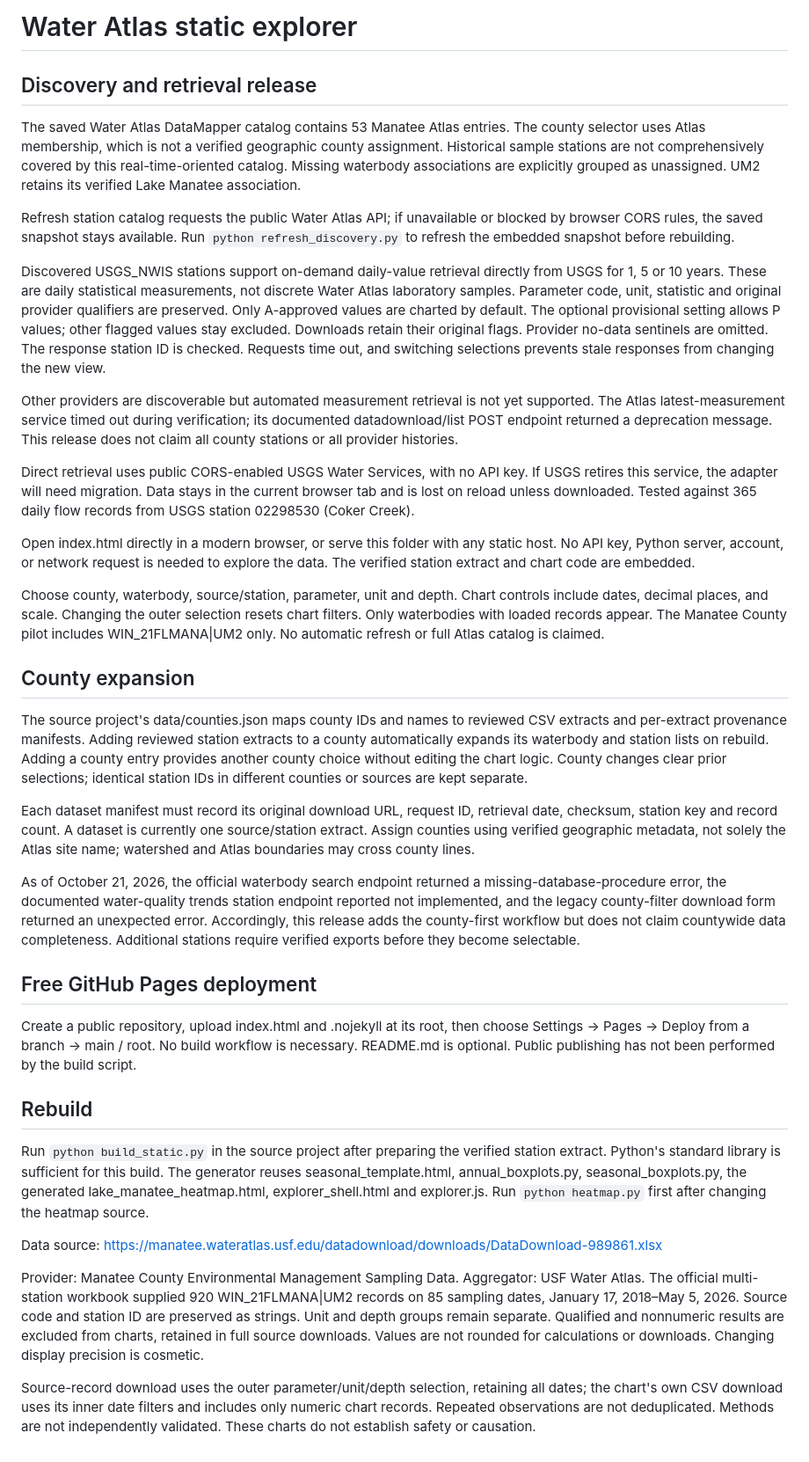
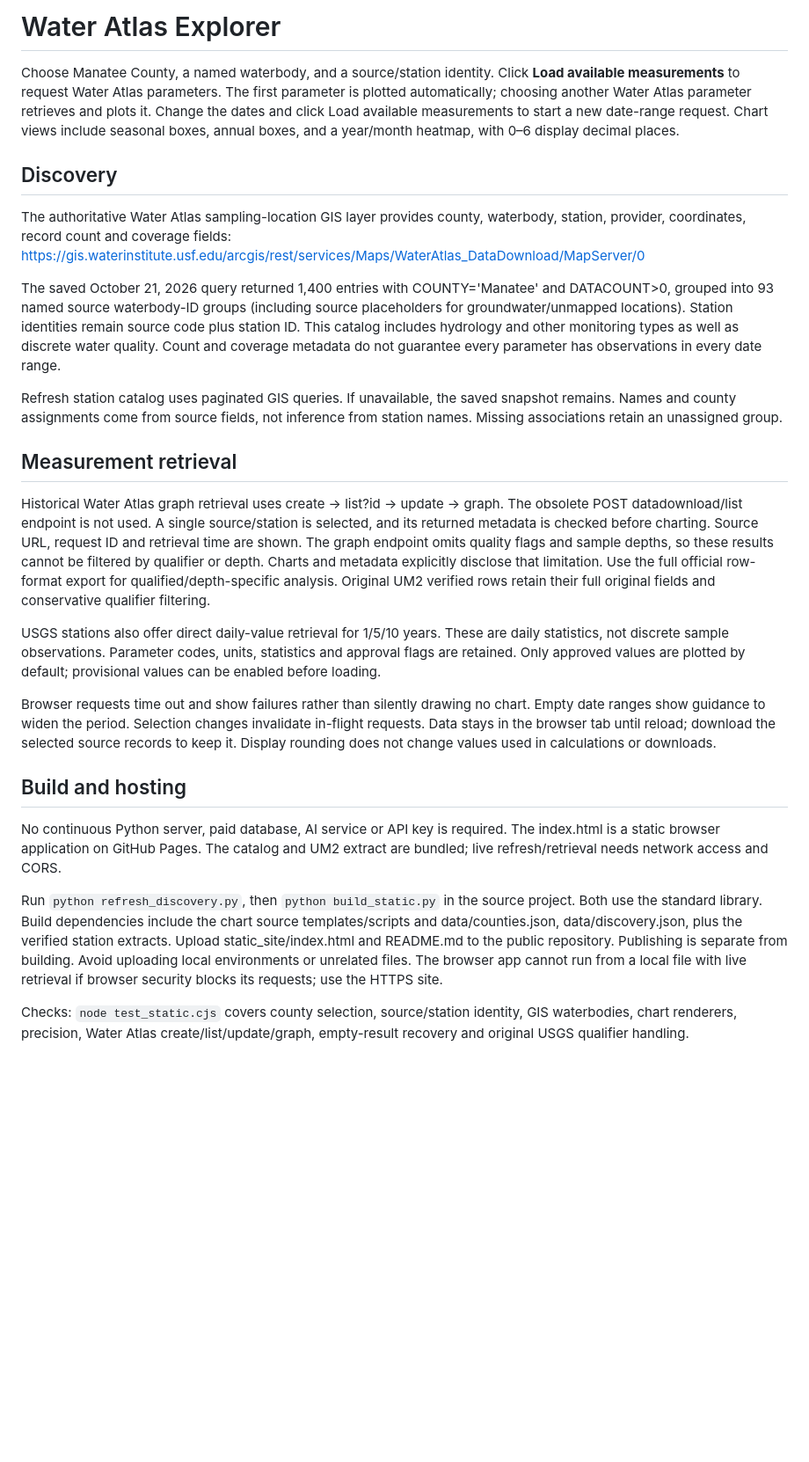
Before and after one commit to amateurprogrammer222/water-atlas-explorer, a Markdown page: README.md, the part around the change. Shown at 88% size. GitHub-like rendering; blank space fills up the shorter version.

Commit message:
Document authoritative county catalog and corrected sample retrieval workflow

```diff
--- a/README.md
+++ b/README.md
@@ -1,58 +1,65 @@
-# Water Atlas static explorer
+# Water Atlas Explorer
 
-## Discovery and retrieval release
+Choose Manatee County, a named waterbody, and a source/station identity. Click
+**Load available measurements** to request Water Atlas parameters. The first
+parameter is plotted automatically; choosing another Water Atlas parameter
+retrieves and plots it. Change the dates and click Load available measurements
+to start a new date-range request. Chart views include seasonal boxes, annual
+boxes, and a year/month heatmap, with 0–6 display decimal places.
 
-The saved Water Atlas DataMapper catalog contains 53 Manatee Atlas entries.
-The county selector uses Atlas membership, which is not a verified geographic
-county assignment. Historical sample stations are not comprehensively covered
-by this real-time-oriented catalog. Missing waterbody associations are explicitly
-grouped as unassigned. UM2 retains its verified Lake Manatee association.
+## Discovery
 
-Refresh station catalog requests the public Water Atlas API; if unavailable or
-blocked by browser CORS rules, the saved snapshot stays available. Run
-`python refresh_discovery.py` to refresh the embedded snapshot before rebuilding.
+The authoritative Water Atlas sampling-location GIS layer provides county,
+waterbody, station, provider, coordinates, record count and coverage fields:
+https://gis.waterinstitute.usf.edu/arcgis/rest/services/Maps/WaterAtlas_DataDownload/MapServer/0
 
-Discovered USGS_NWIS stations support on-demand daily-value retrieval directly
-from USGS for 1, 5 or 10 years. These are daily statistical measurements, not
-discrete Water Atlas laboratory samples. Parameter code, unit, statistic and
-original provider qualifiers are preserved. Only A-approved values are charted
-by default. The optional provisional setting allows P values; other flagged
-values stay excluded. Downloads retain their original flags. Provider no-data
-sentinels are omitted. The response station ID is checked. Requests time out,
-and switching selections prevents stale responses from changing the new view.
+The saved October 21, 2026 query returned 1,400 entries with COUNTY='Manatee'
+and DATACOUNT>0, grouped into 93 named source waterbody-ID groups (including
+source placeholders for groundwater/unmapped locations). Station identities
+remain source code plus station ID. This catalog includes hydrology and
+other monitoring types as well as discrete water quality. Count and coverage
+metadata do not guarantee every parameter has observations in every date range.
 
-Other providers are discoverable but automated measurement retrieval is not yet
-supported. The Atlas latest-measurement service timed out during verification;
-its documented datadownload/list POST endpoint returned a deprecation message.
-This release does not claim all county stations or all provider histories.
+Refresh station catalog uses paginated GIS queries. If unavailable, the saved
+snapshot remains. Names and county assignments come from source fields, not
+inference from station names. Missing associations retain an unassigned group.
 
-Direct retrieval uses public CORS-enabled USGS Water Services, with no API key.
-If USGS retires this service, the adapter will need migration. Data stays in the
-current browser tab and is lost on reload unless downloaded. Tested against 365
-daily flow records from USGS station 02298530 (Coker Creek).
+## Measurement retrieval
 
-Open index.html directly in a modern browser, or serve this folder with any static host. No API key, Python server, account, or network request is needed to explore the data. The verified station extract and chart code are embedded.
+Historical Water Atlas graph retrieval uses create -> list?id -> update -> graph.
+The obsolete POST datadownload/list endpoint is not used. A single source/station
+is selected, and its returned metadata is checked before charting. Source URL,
+request ID and retrieval time are shown. The graph endpoint omits quality flags
+and sample depths, so these results cannot be filtered by qualifier or depth.
+Charts and metadata explicitly disclose that limitation. Use the full official
+row-format export for qualified/depth-specific analysis. Original UM2 verified
+rows retain their full original fields and conservative qualifier filtering.
 
-Choose county, waterbody, source/station, parameter, unit and depth. Chart controls include dates, decimal places, and scale. Changing the outer selection resets chart filters. Only waterbodies with loaded records appear. The Manatee County pilot includes WIN_21FLMANA|UM2 only. No automatic refresh or full Atlas catalog is claimed.
+USGS stations also offer direct daily-value retrieval for 1/5/10 years. These
+are daily statistics, not discrete sample observations. Parameter codes, units,
+statistics and approval flags are retained. Only approved values are plotted
+by default; provisional values can be enabled before loading.
 
-## County expansion
+Browser requests time out and show failures rather than silently drawing no
+chart. Empty date ranges show guidance to widen the period. Selection changes
+invalidate in-flight requests. Data stays in the browser tab until reload;
+download the selected source records to keep it. Display rounding does not
+change values used in calculations or downloads.
 
-The source project's data/counties.json maps county IDs and names to reviewed CSV extracts and per-extract provenance manifests. Adding reviewed station extracts to a county automatically expands its waterbody and station lists on rebuild. Adding a county entry provides another county choice without editing the chart logic. County changes clear prior selections; identical station IDs in different counties or sources are kept separate.
+## Build and hosting
 
-Each dataset manifest must record its original download URL, request ID, retrieval date, checksum, station key and record count. A dataset is currently one source/station extract. Assign counties using verified geographic metadata, not solely the Atlas site name; watershed and Atlas boundaries may cross county lines.
+No continuous Python server, paid database, AI service or API key is required.
+The index.html is a static browser application on GitHub Pages. The catalog and
+UM2 extract are bundled; live refresh/retrieval needs network access and CORS.
 
-As of October 21, 2026, the official waterbody search endpoint returned a missing-database-procedure error, the documented water-quality trends station endpoint reported not implemented, and the legacy county-filter download form returned an unexpected error. Accordingly, this release adds the county-first workflow but does not claim countywide data completeness. Additional stations require verified exports before they become selectable.
+Run `python refresh_discovery.py`, then `python build_static.py` in the source
+project. Both use the standard library. Build dependencies include the chart
+source templates/scripts and data/counties.json, data/discovery.json, plus the
+verified station extracts. Upload static_site/index.html and README.md to the
+public repository. Publishing is separate from building. Avoid uploading local
+environments or unrelated files. The browser app cannot run from a local file
+with live retrieval if browser security blocks its requests; use the HTTPS site.
 
-## Free GitHub Pages deployment
-
-Create a public repository, upload index.html and .nojekyll at its root, then choose Settings → Pages → Deploy from a branch → main / root. No build workflow is necessary. README.md is optional. Public publishing has not been performed by the build script.
-
-## Rebuild
-
-Run `python build_static.py` in the source project after preparing the verified station extract. Python's standard library is sufficient for this build. The generator reuses seasonal_template.html, annual_boxplots.py, seasonal_boxplots.py, the generated lake_manatee_heatmap.html, explorer_shell.html and explorer.js. Run `python heatmap.py` first after changing the heatmap source.
-
-Data source: https://manatee.wateratlas.usf.edu/datadownload/downloads/DataDownload-989861.xlsx
-
-Provider: Manatee County Environmental Management Sampling Data. Aggregator: USF Water Atlas. The official multi-station workbook supplied 920 WIN_21FLMANA|UM2 records on 85 sampling dates, January 17, 2018–May 5, 2026. Source code and station ID are preserved as strings. Unit and depth groups remain separate. Qualified and nonnumeric results are excluded from charts, retained in full source downloads. Values are not rounded for calculations or downloads. Changing display precision is cosmetic.
-
-Source-record download uses the outer parameter/unit/depth selection, retaining all dates; the chart's own CSV download uses its inner date filters and includes only numeric chart records. Repeated observations are not deduplicated. Methods are not independently validated. These charts do not establish safety or causation.
+Checks: `node test_static.cjs` covers county selection, source/station identity,
+GIS waterbodies, chart renderers, precision, Water Atlas create/list/update/graph,
+empty-result recovery and original USGS qualifier handling.
```
